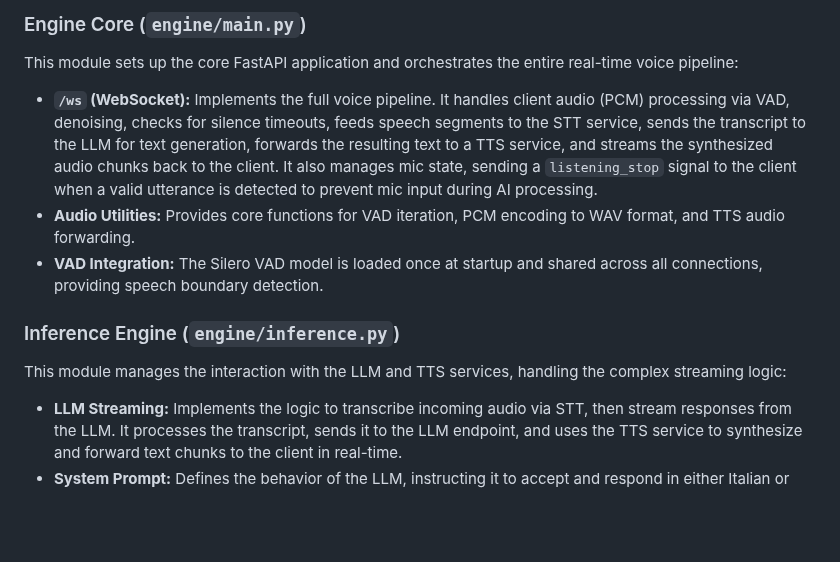
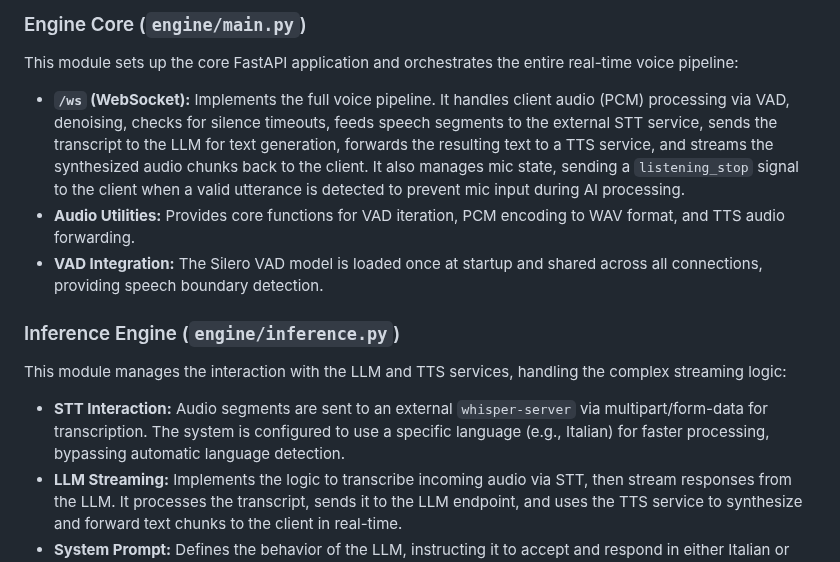
Before and after one commit to LelloMascello/vela, a Markdown page: README.md, the part around the change. GitHub-like rendering; blank space fills up the shorter version.

Commit message:
docs: update README [auto-docs]

```diff
--- a/README.md
+++ b/README.md
@@ -13,13 +13,14 @@ The voice pipeline handles the flow: client audio (PCM) is processed by a Silero
 ### Engine Core (`engine/main.py`)
 
 This module sets up the core FastAPI application and orchestrates the entire real-time voice pipeline:
-*   **`/ws` (WebSocket):** Implements the full voice pipeline. It handles client audio (PCM) processing via VAD, denoising, checks for silence timeouts, feeds speech segments to the STT service, sends the transcript to the LLM for text generation, forwards the resulting text to a TTS service, and streams the synthesized audio chunks back to the client. It also manages mic state, sending a `listening_stop` signal to the client when a valid utterance is detected to prevent mic input during AI processing.
+*   **`/ws` (WebSocket):** Implements the full voice pipeline. It handles client audio (PCM) processing via VAD, denoising, checks for silence timeouts, feeds speech segments to the external STT service, sends the transcript to the LLM for text generation, forwards the resulting text to a TTS service, and streams the synthesized audio chunks back to the client. It also manages mic state, sending a `listening_stop` signal to the client when a valid utterance is detected to prevent mic input during AI processing.
 *   **Audio Utilities:** Provides core functions for VAD iteration, PCM encoding to WAV format, and TTS audio forwarding.
 *   **VAD Integration:** The Silero VAD model is loaded once at startup and shared across all connections, providing speech boundary detection.
 
 ### Inference Engine (`engine/inference.py`)
 
 This module manages the interaction with the LLM and TTS services, handling the complex streaming logic:
+*   **STT Interaction:** Audio segments are sent to an external `whisper-server` via multipart/form-data for transcription. The system is configured to use a specific language (e.g., Italian) for faster processing, bypassing automatic language detection.
 *   **LLM Streaming:** Implements the logic to transcribe incoming audio via STT, then stream responses from the LLM. It processes the transcript, sends it to the LLM endpoint, and uses the TTS service to synthesize and forward text chunks to the client in real-time.
 *   **System Prompt:** Defines the behavior of the LLM, instructing it to accept and respond in either Italian or English.
 
```
